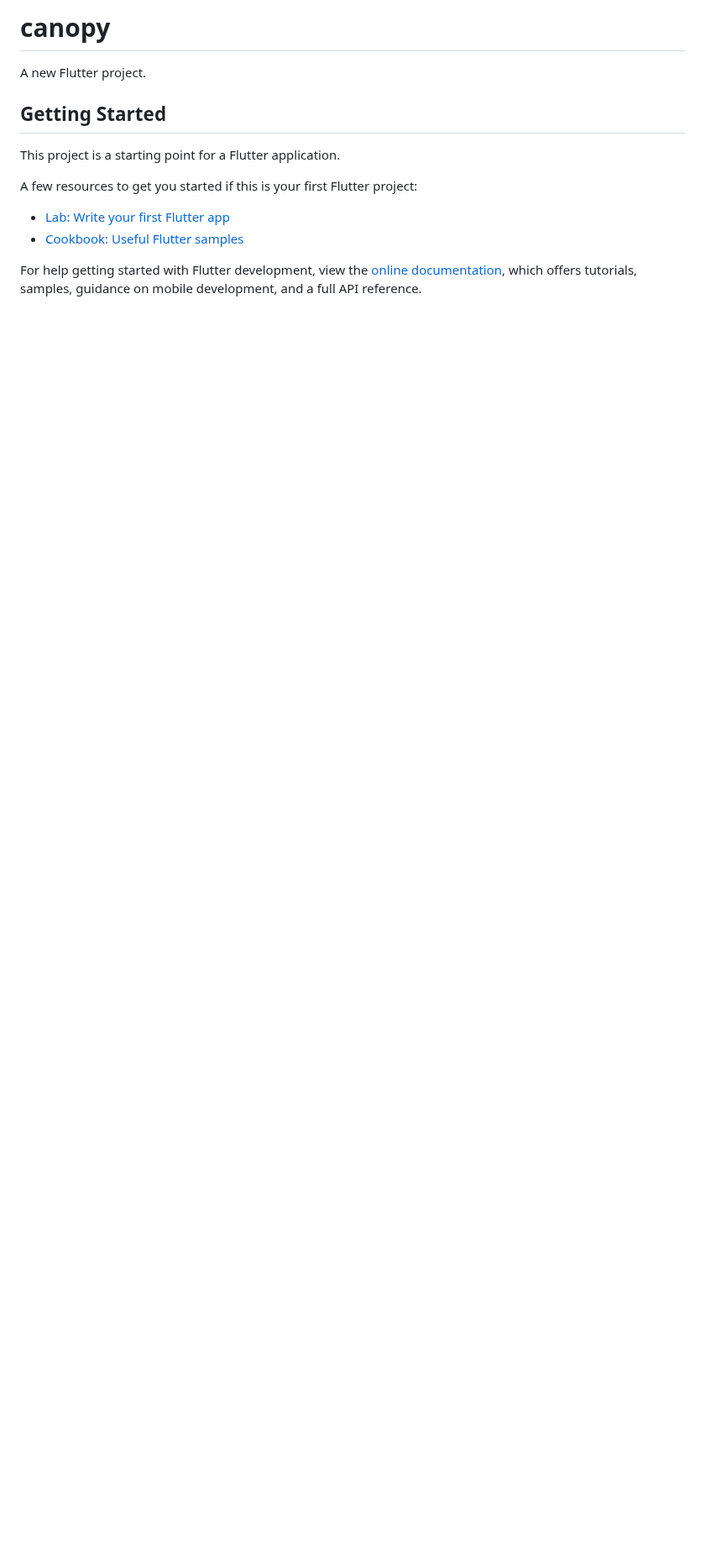
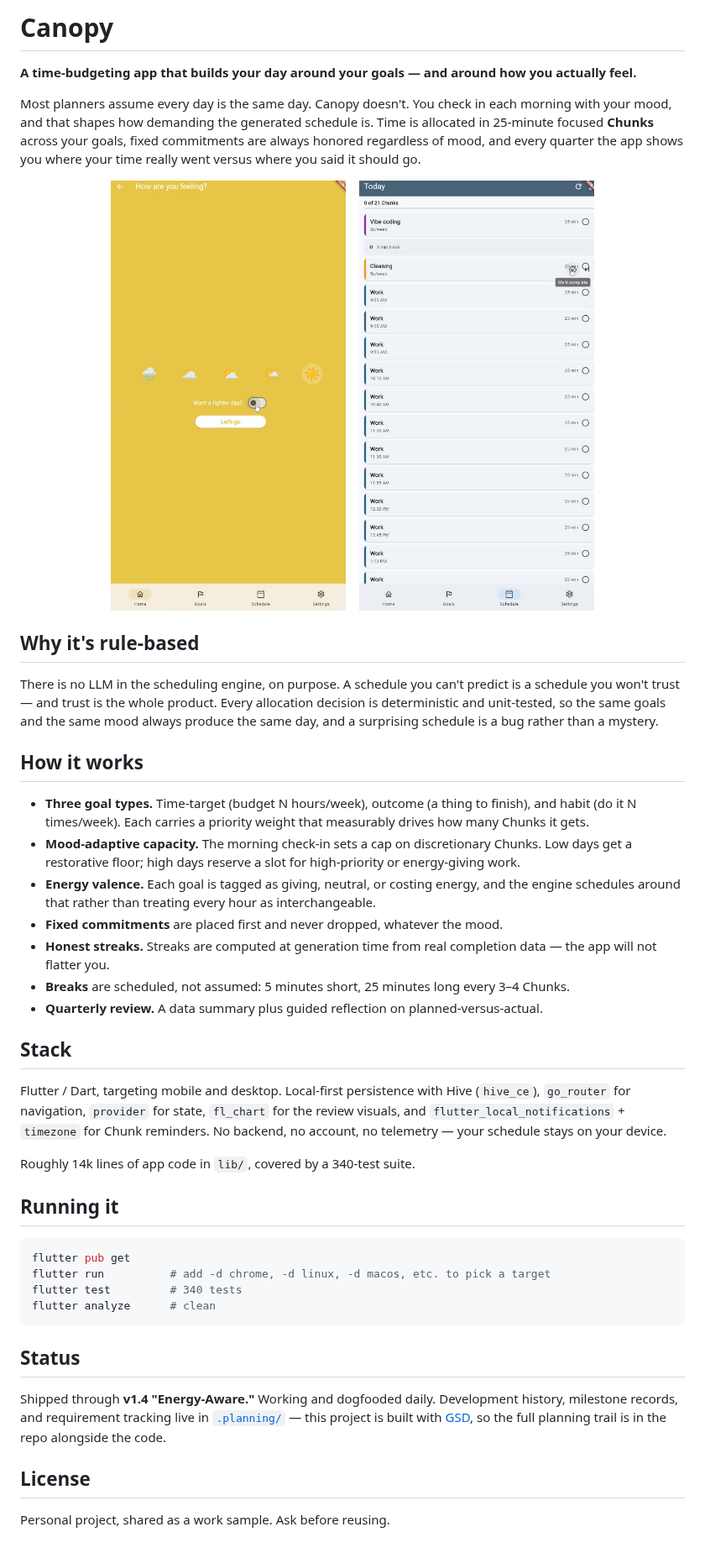
Before and after one commit to danieljamesjohnson/canopy, a Markdown page: README.md, the part around the change. Shown at 84% size. GitHub-like rendering; pictures changed too: docs/screenshots/checkin.jpg (added), docs/screenshots/schedule.jpg (added); blank space fills up the shorter version.

Commit message:
docs: replace Flutter stub README with a real project README
Canopy is about to go public as a work sample. Describes the product, the
deliberate rule-based (no-LLM) scheduling decision, the stack, and how to run
it, with two screenshots pulled from the 2026-06-12 dogfood capture.

Co-Authored-By: Claude Opus 5 <noreply@anthropic.com>
Claude-Session: https://claude.ai/code/session_011xWydQJ87FSSbPKocgHV2U

````diff
--- a/README.md
+++ b/README.md
@@ -1,16 +1,64 @@
-# canopy
+# Canopy
 
-A new Flutter project.
+**A time-budgeting app that builds your day around your goals — and around how you actually feel.**
 
-## Getting Started
+Most planners assume every day is the same day. Canopy doesn't. You check in each morning with
+your mood, and that shapes how demanding the generated schedule is. Time is allocated in 25-minute
+focused **Chunks** across your goals, fixed commitments are always honored regardless of mood, and
+every quarter the app shows you where your time really went versus where you said it should go.
 
-This project is a starting point for a Flutter application.
+<p align="center">
+  <img src="docs/screenshots/checkin.jpg" alt="Morning mood check-in" width="280">
+  &nbsp;&nbsp;
+  <img src="docs/screenshots/schedule.jpg" alt="Generated daily schedule" width="280">
+</p>
 
-A few resources to get you started if this is your first Flutter project:
+## Why it's rule-based
 
-- [Lab: Write your first Flutter app](https://docs.flutter.dev/get-started/codelab)
-- [Cookbook: Useful Flutter samples](https://docs.flutter.dev/cookbook)
+There is no LLM in the scheduling engine, on purpose. A schedule you can't predict is a schedule
+you won't trust — and trust is the whole product. Every allocation decision is deterministic and
+unit-tested, so the same goals and the same mood always produce the same day, and a surprising
+schedule is a bug rather than a mystery.
 
-For help getting started with Flutter development, view the
-[online documentation](https://docs.flutter.dev/), which offers tutorials,
-samples, guidance on mobile development, and a full API reference.
+## How it works
+
+- **Three goal types.** Time-target (budget N hours/week), outcome (a thing to finish), and habit
+  (do it N times/week). Each carries a priority weight that measurably drives how many Chunks it gets.
+- **Mood-adaptive capacity.** The morning check-in sets a cap on discretionary Chunks. Low days get
+  a restorative floor; high days reserve a slot for high-priority or energy-giving work.
+- **Energy valence.** Each goal is tagged as giving, neutral, or costing energy, and the engine
+  schedules around that rather than treating every hour as interchangeable.
+- **Fixed commitments** are placed first and never dropped, whatever the mood.
+- **Honest streaks.** Streaks are computed at generation time from real completion data — the app
+  will not flatter you.
+- **Breaks** are scheduled, not assumed: 5 minutes short, 25 minutes long every 3–4 Chunks.
+- **Quarterly review.** A data summary plus guided reflection on planned-versus-actual.
+
+## Stack
+
+Flutter / Dart, targeting mobile and desktop. Local-first persistence with Hive (`hive_ce`),
+`go_router` for navigation, `provider` for state, `fl_chart` for the review visuals, and
+`flutter_local_notifications` + `timezone` for Chunk reminders. No backend, no account, no
+telemetry — your schedule stays on your device.
+
+Roughly 14k lines of app code in `lib/`, covered by a 340-test suite.
+
+## Running it
+
+```sh
+flutter pub get
+flutter run          # add -d chrome, -d linux, -d macos, etc. to pick a target
+flutter test         # 340 tests
+flutter analyze      # clean
+```
+
+## Status
+
+Shipped through **v1.4 "Energy-Aware."** Working and dogfooded daily. Development history,
+milestone records, and requirement tracking live in [`.planning/`](.planning/) — this project is
+built with [GSD](https://github.com/open-gsd/gsd-core), so the full planning trail is in the repo
+alongside the code.
+
+## License
+
+Personal project, shared as a work sample. Ask before reusing.
````
